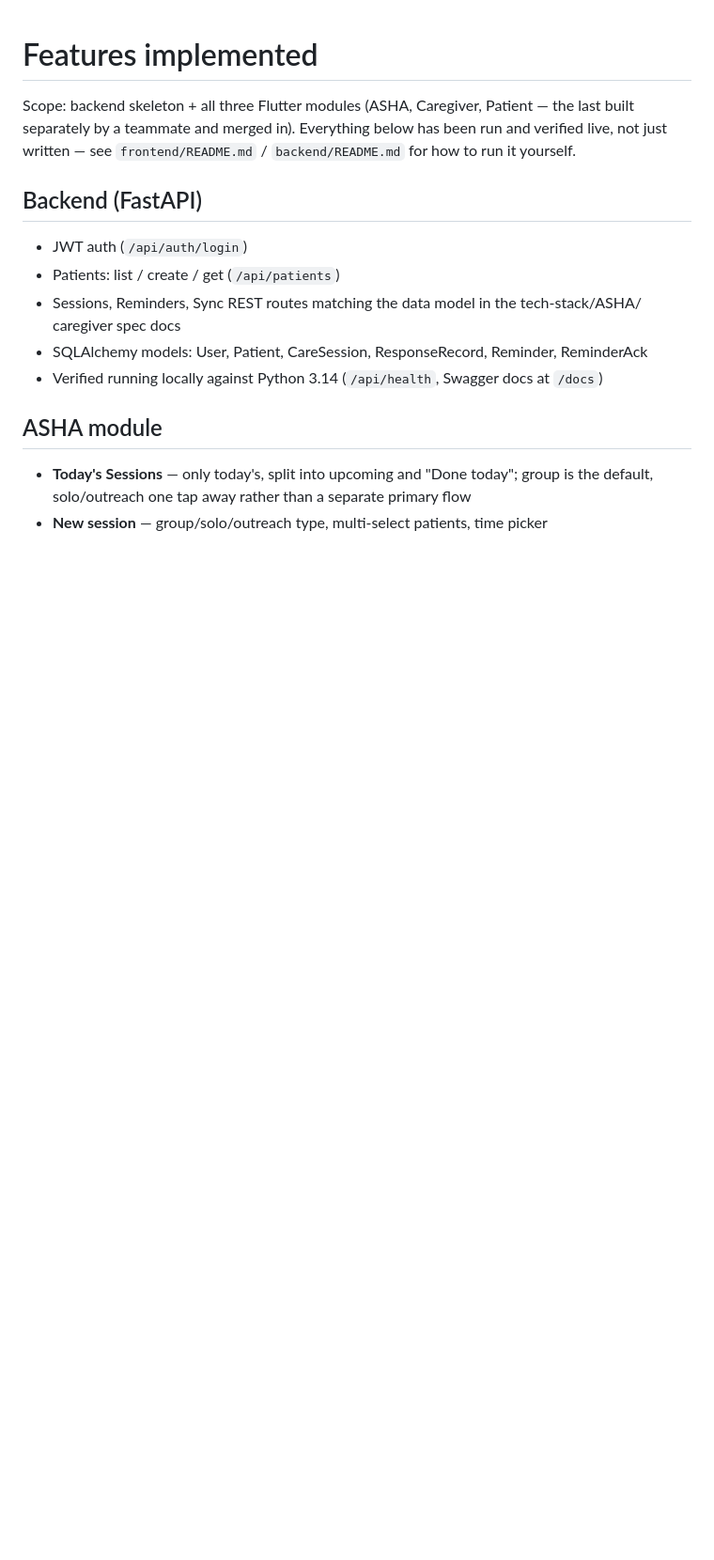
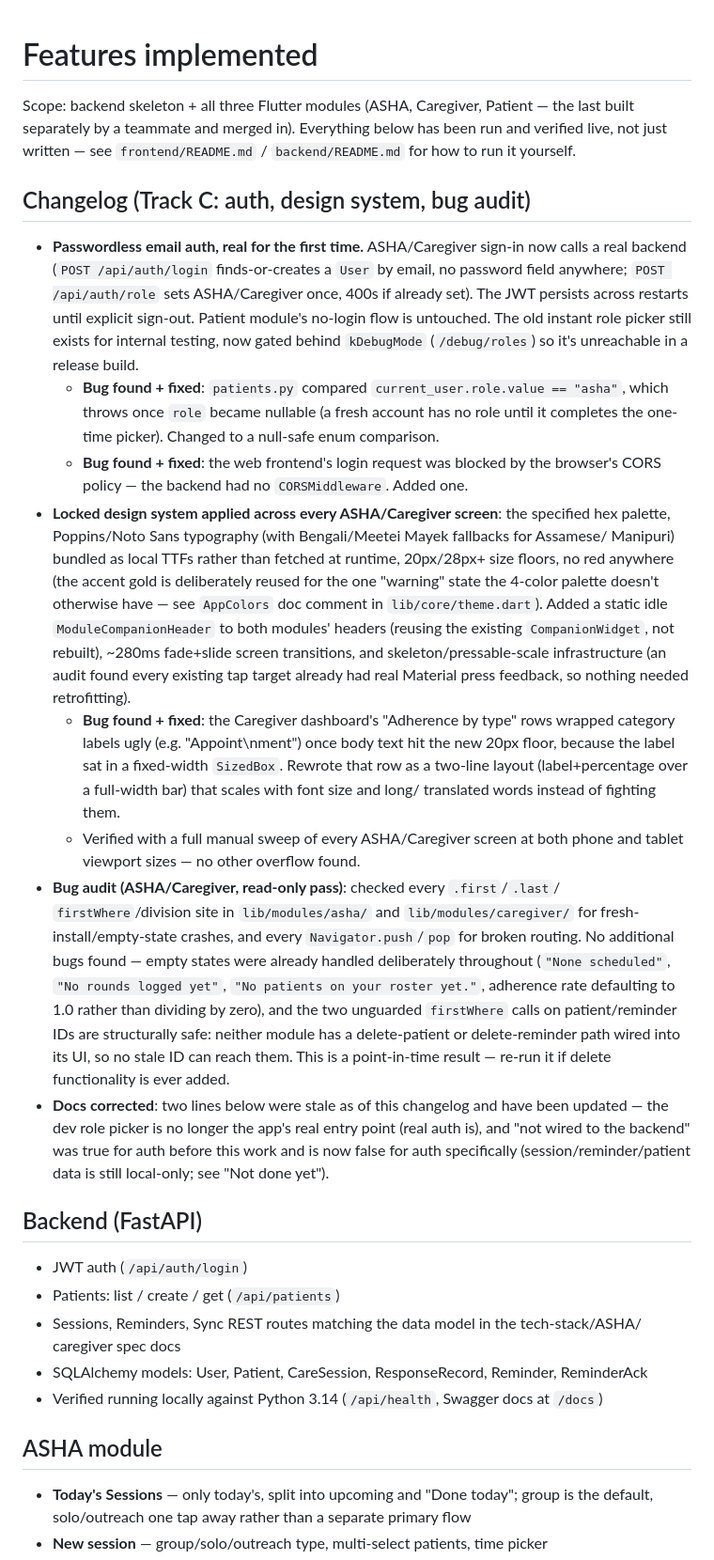
Before and after one commit to bharathvaj125/iqoo-2026, a Markdown page: docs/FEATURES.md, the part around one of its changes. Shown at 94% size. Drawn GitHub-style; blank space fills up the shorter version.

```diff
--- a/docs/FEATURES.md
+++ b/docs/FEATURES.md
@@ -4,6 +4,50 @@ Scope: backend skeleton + all three Flutter modules (ASHA, Caregiver, Patient
 built separately by a teammate and merged in). Everything below has been run and verified
 live, not just written — see `frontend/README.md` / `backend/README.md` for how to run it
 yourself.
+
+## Changelog (Track C: auth, design system, bug audit)
+
+- **Passwordless email auth, real for the first time.** ASHA/Caregiver sign-in now calls
+  a real backend (`POST /api/auth/login` finds-or-creates a `User` by email, no password
+  field anywhere; `POST /api/auth/role` sets ASHA/Caregiver once, 400s if already set). The
+  JWT persists across restarts until explicit sign-out. Patient module's no-login flow is
+  untouched. The old instant role picker still exists for internal testing, now gated
+  behind `kDebugMode` (`/debug/roles`) so it's unreachable in a release build.
+  - **Bug found + fixed**: `patients.py` compared `current_user.role.value == "asha"`,
+    which throws once `role` became nullable (a fresh account has no role until it
+    completes the one-time picker). Changed to a null-safe enum comparison.
+  - **Bug found + fixed**: the web frontend's login request was blocked by the browser's
+    CORS policy — the backend had no `CORSMiddleware`. Added one.
+- **Locked design system applied across every ASHA/Caregiver screen**: the specified hex
+  palette, Poppins/Noto Sans typography (with Bengali/Meetei Mayek fallbacks for Assamese/
+  Manipuri) bundled as local TTFs rather than fetched at runtime, 20px/28px+ size floors,
+  no red anywhere (the accent gold is deliberately reused for the one "warning" state the
+  4-color palette doesn't otherwise have — see `AppColors` doc comment in
+  `lib/core/theme.dart`). Added a static idle `ModuleCompanionHeader` to both modules'
+  headers (reusing the existing `CompanionWidget`, not rebuilt), ~280ms fade+slide screen
+  transitions, and skeleton/pressable-scale infrastructure (an audit found every existing
+  tap target already had real Material press feedback, so nothing needed retrofitting).
+  - **Bug found + fixed**: the Caregiver dashboard's "Adherence by type" rows wrapped
+    category labels ugly (e.g. "Appoint\nment") once body text hit the new 20px floor,
+    because the label sat in a fixed-width `SizedBox`. Rewrote that row as a two-line
+    layout (label+percentage over a full-width bar) that scales with font size and long/
+    translated words instead of fighting them.
+  - Verified with a full manual sweep of every ASHA/Caregiver screen at both phone and
+    tablet viewport sizes — no other overflow found.
+- **Bug audit (ASHA/Caregiver, read-only pass)**: checked every `.first`/`.last`/
+  `firstWhere`/division site in `lib/modules/asha/` and `lib/modules/caregiver/` for
+  fresh-install/empty-state crashes, and every `Navigator.push`/`pop` for broken routing.
+  No additional bugs found — empty states were already handled deliberately throughout
+  (`"None scheduled"`, `"No rounds logged yet"`, `"No patients on your roster yet."`,
+  adherence rate defaulting to 1.0 rather than dividing by zero), and the two unguarded
+  `firstWhere` calls on patient/reminder IDs are structurally safe: neither module has a
+  delete-patient or delete-reminder path wired into its UI, so no stale ID can reach them.
+  This is a point-in-time result — re-run it if delete functionality is ever added.
+- **Docs corrected**: two lines below were stale as of this changelog and have been
+  updated — the dev role picker is no longer the app's real entry point (real auth is),
+  and "not wired to the backend" was true for auth before this work and is now false for
+  auth specifically (session/reminder/patient data is still local-only; see "Not done
+  yet").
 
 ## Backend (FastAPI)
 
```
Also changed, not shown: other parts of docs/FEATURES.md (+29 -9 lines).
